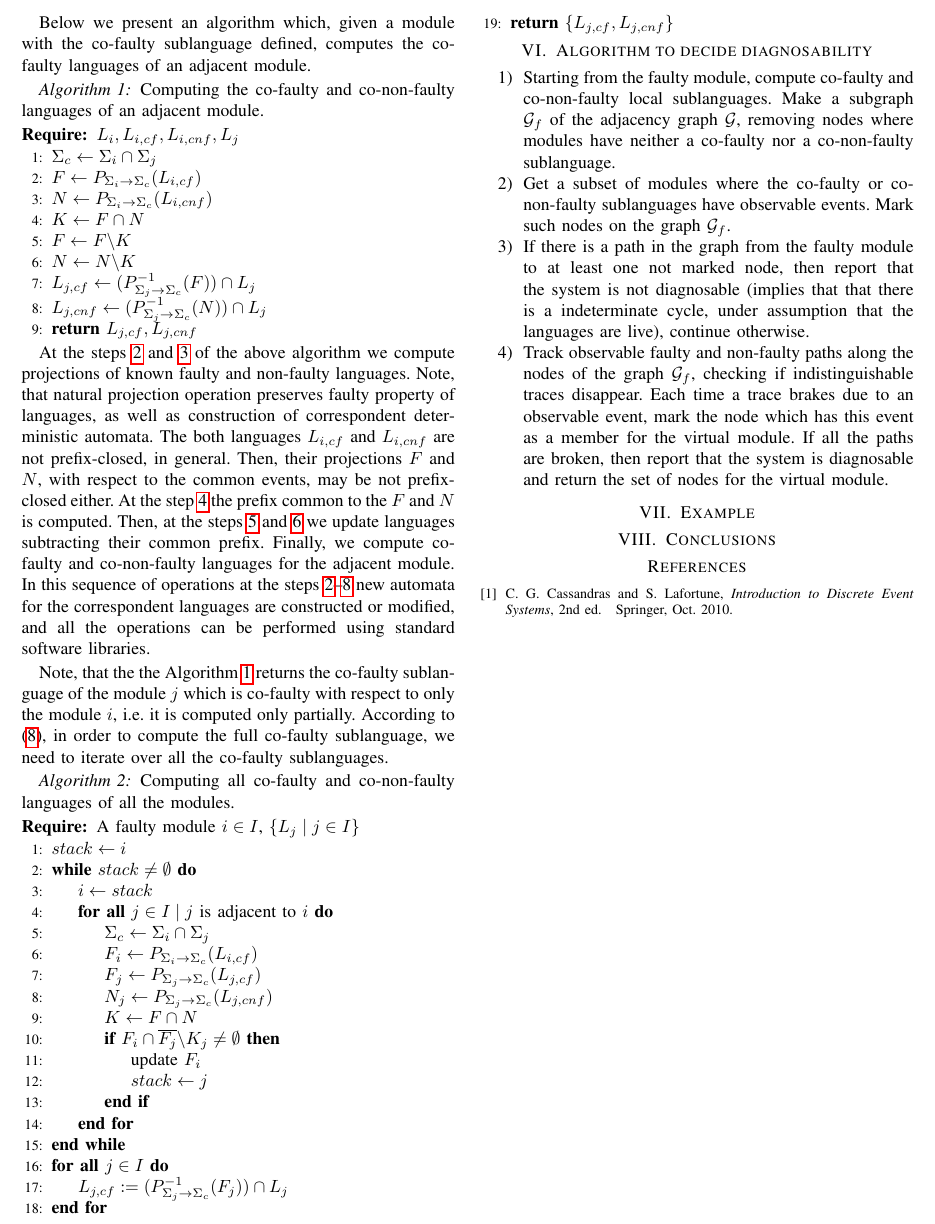
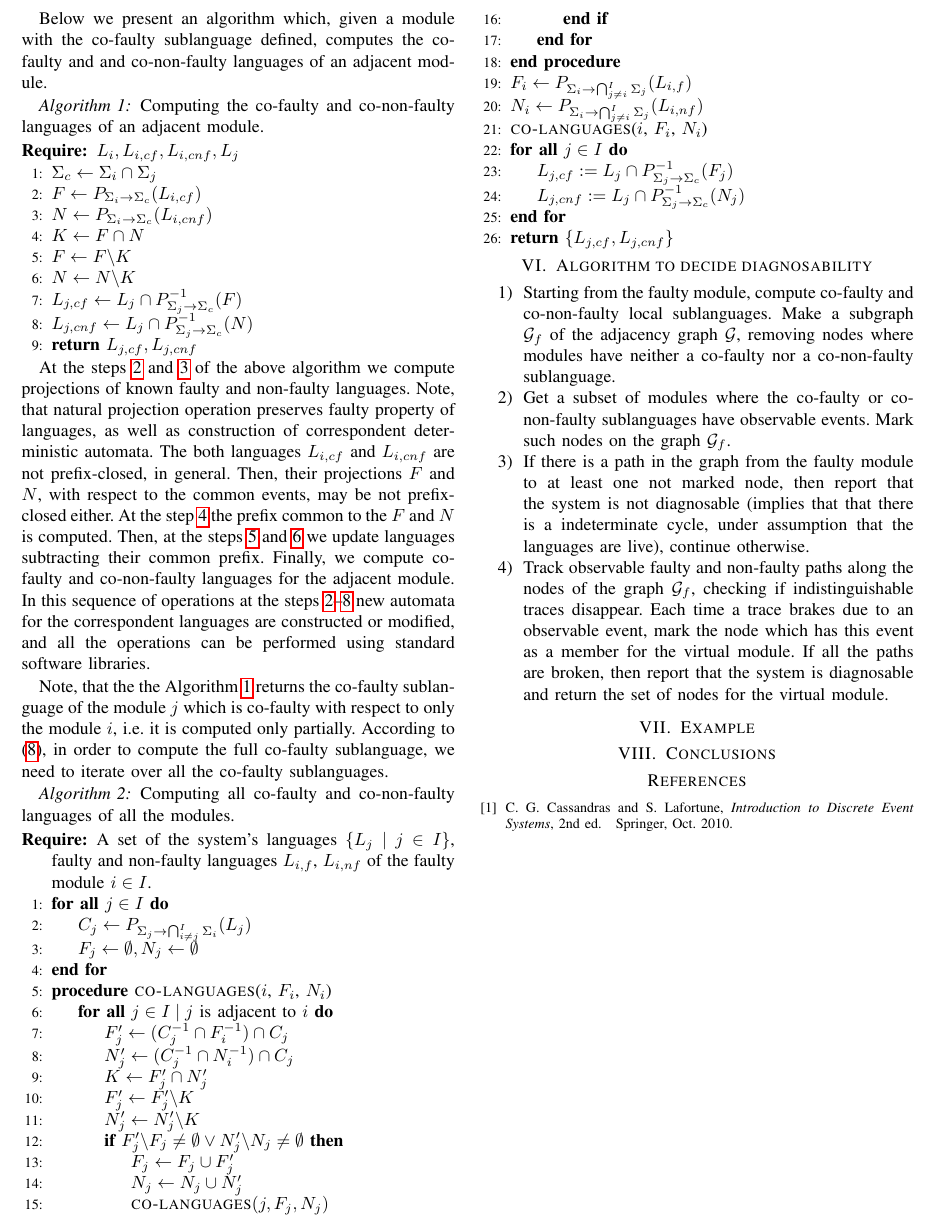
Before and after one commit to DmitryMyadzelets/incremental_analysis, a LaTeX paper (incremental_analysis.tex): part of page 4 of 4, cut so that both start at the same text. Compiled offline with pdfLaTeX.

Commit message:
Updated Algorithm for full co-languages

```diff
--- a/incremental_analysis.tex
+++ b/incremental_analysis.tex
@@ -532,7 +532,8 @@ itself. This fact allows us to simplify equation
 
 
 Below we present an algorithm which, given a module with the co-faulty
-sublanguage defined, computes the co-faulty languages of an adjacent module.
+sublanguage defined, computes the co-faulty and and co-non-faulty languages of
+an adjacent module.
 
 % In the following, when we assume that statements for co-faulty sublanguages also
 % valid for co-non-faulty sublanguages.
@@ -589,10 +590,10 @@ adjacent module.
 	\State $N \leftarrow N\backslash K$
 		\label{alg:pcf_get_n}
 	\State $L_{j,cf} \leftarrow
-		(P_{\Sigma_j \rightarrow \Sigma_c}^{-1}(F)) \cap L_j$
+		L_j \cap P_{\Sigma_j \rightarrow \Sigma_c}^{-1}(F)$
 		\label{alg:pcf_get_cf}
 	\State $L_{j,cnf} \leftarrow
-		(P_{\Sigma_j \rightarrow \Sigma_c}^{-1}(N)) \cap L_j$
+		L_j \cap P_{\Sigma_j \rightarrow \Sigma_c}^{-1}(N)$
 		\label{alg:pcf_get_cnf}
 	\\
 	\Return $L_{j,cf}, L_{j,cnf}$
@@ -707,24 +708,38 @@ sublanguage, we need to iterate over all the co-faulty sublanguages.
 all the modules.
 \label{alg:full_co_faulty}
 \begin{algorithmic}[1]
-	\Require A faulty module $i\in I$, $\{L_j\mid j \in I\}$
-	\State $stack \leftarrow i$
-	\While{$stack \neq \emptyset$}
-		\State $i \leftarrow stack$
+	\Require A set of the system's languages $\{L_j\mid j \in I\}$, faulty and
+	non-faulty languages $L_{i,f}$, $L_{i,nf}$ of the faulty module $i\in I$.
+	\ForAll{$j \in I$}
+		\State $C_j \leftarrow
+			P_{\Sigma_j \rightarrow \bigcap_{i\neq j}^I \Sigma_i}(L_j)$
+		\State $F_j \leftarrow \emptyset, N_j \leftarrow \emptyset$
+	\EndFor
+	\Procedure{co-languages}{$i$, $F_i$, $N_i$}
 		\ForAll{$j \in I \mid j \textrm{ is adjacent to } i$}
-			\State $\Sigma_c \leftarrow \Sigma_i \cap \Sigma_j$
-			\State $F_i \leftarrow P_{\Sigma_i \rightarrow \Sigma_c}(L_{i,cf})$
-			\State $F_j \leftarrow P_{\Sigma_j \rightarrow \Sigma_c}(L_{j,cf})$
-			\State $N_j \leftarrow P_{\Sigma_j \rightarrow \Sigma_c}(L_{j,cnf})$
-			\State $K \leftarrow F \cap N$
-			\If{$F_i \cap \overline{F_j}\backslash K_j \neq \emptyset$}
-				\State update $F_i$
-				\State $stack \leftarrow j$
+			\State $F'_j \leftarrow (C_j^{-1} \cap F_i^{-1})\cap C_j$
+			\State $N'_j \leftarrow (C_j^{-1} \cap N_i^{-1})\cap C_j$
+			\State $K \leftarrow F'_j \cap N'_j$
+			\State $F'_j \leftarrow F'_j \backslash K$
+			\State $N'_j \leftarrow N'_j \backslash K$
+			\If{$F'_j \backslash F_j \neq \emptyset \lor
+				 N'_j \backslash N_j \neq \emptyset$}
+				\State $F_j \leftarrow F_j \cup F'_j$
+				\State $N_j \leftarrow N_j \cup N'_j$
+				\State \textproc{co-languages}$(j, F_j, N_j)$
 			\EndIf
 		\EndFor
-	\EndWhile
+	\EndProcedure
+
+	\State $F_i \leftarrow
+		P_{\Sigma_i \rightarrow \bigcap_{j\neq i}^I \Sigma_j}(L_{i,f})$
+	\State $N_i \leftarrow
+		P_{\Sigma_i \rightarrow \bigcap_{j\neq i}^I \Sigma_j}(L_{i,nf})$
+	\State \textproc{co-languages}($i$, $F_i$, $N_i$)
+
 	\ForAll{$j \in I$}
-		\State $L_{j,cf}:=(P_{\Sigma_j \rightarrow \Sigma_c}^{-1}(F_j)) \cap L_j$
+		\State $L_{j,cf}:= L_j \cap P_{\Sigma_j \rightarrow \Sigma_c}^{-1}(F_j)$
+		\State $L_{j,cnf}:= L_j \cap P_{\Sigma_j \rightarrow \Sigma_c}^{-1}(N_j)$
 	\EndFor
 	\\
 	\Return $\{L_{j,cf}, L_{j,cnf}\}$
```
